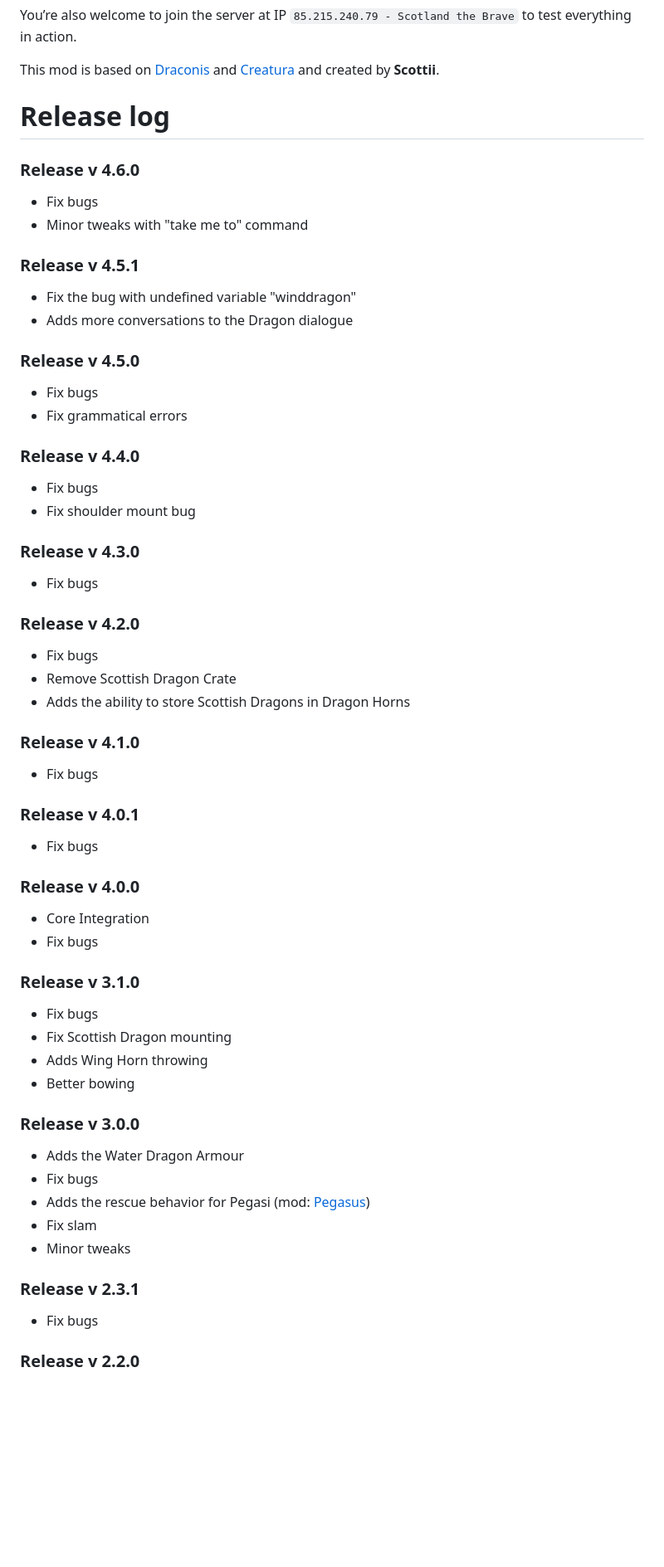
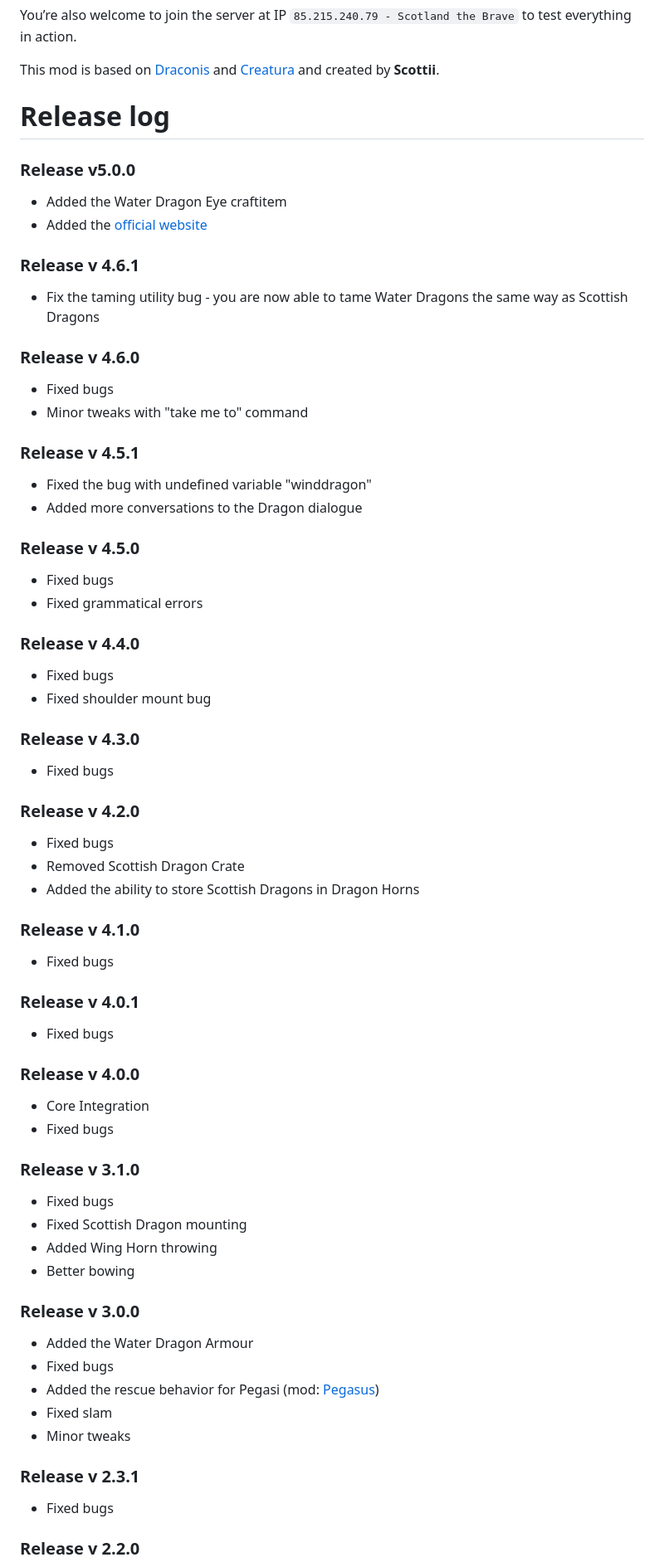
Before and after one commit to homiak/waterdragon, a Markdown page: README.md, the part around the change printed below. Shown: that part at 83% size. Drawn GitHub-style; blank space fills up the shorter version.

```diff
--- a/README.md
+++ b/README.md
@@ -51,54 +51,61 @@ This mod is based on [Draconis](https://github.com/ElCeejo/draconis) and [Creatu
 
 # Release log
 
+### Release v5.0.0
+- Added the Water Dragon Eye craftitem
+- Added the [official website](https://homiak.github.io/waterdragon/)
+
+### Release v 4.6.1
+- Fix the taming utility bug - you are now able to tame Water Dragons the same way as Scottish Dragons
+
 ### Release v 4.6.0
-- Fix bugs
+- Fixed bugs
 - Minor tweaks with "take me to" command
 
 ### Release v 4.5.1
-- Fix the bug with undefined variable "winddragon"
-- Adds more conversations to the Dragon dialogue
+- Fixed the bug with undefined variable "winddragon"
+- Added more conversations to the Dragon dialogue
 
 ### Release v 4.5.0
-- Fix bugs
-- Fix grammatical errors
+- Fixed bugs
+- Fixed grammatical errors
 
 ### Release v 4.4.0
-- Fix bugs
-- Fix shoulder mount bug
+- Fixed bugs
+- Fixed shoulder mount bug
 
 ### Release v 4.3.0
-- Fix bugs
+- Fixed bugs
 
 ### Release v 4.2.0
-- Fix bugs
-- Remove Scottish Dragon Crate
-- Adds the ability to store Scottish Dragons in Dragon Horns
+- Fixed bugs
+- Removed Scottish Dragon Crate
+- Added the ability to store Scottish Dragons in Dragon Horns
 
 ### Release v 4.1.0
-- Fix bugs
+- Fixed bugs
 
 ### Release v 4.0.1
-- Fix bugs
+- Fixed bugs
 
 ### Release v 4.0.0
 - Core Integration
-- Fix bugs
+- Fixed bugs
 
 ### Release v 3.1.0
-- Fix bugs
-- Fix Scottish Dragon mounting
-- Adds Wing Horn throwing
+- Fixed bugs
+- Fixed Scottish Dragon mounting
+- Added Wing Horn throwing
 - Better bowing
 
 ### Release v 3.0.0
-- Adds the Water Dragon Armour
-- Fix bugs
-- Adds the rescue behavior for Pegasi (mod: [Pegasus](https://github.com/homiak/pegasus))
-- Fix slam
+- Added the Water Dragon Armour
+- Fixed bugs
+- Added the rescue behavior for Pegasi (mod: [Pegasus](https://github.com/homiak/pegasus))
+- Fixed slam
 - Minor tweaks
 
 ### Release v 2.3.1
-- Fix bugs
+- Fixed bugs
 
 ### Release v 2.2.0
```
Also changed, not shown: other parts of README.md (+12 -12 lines).
